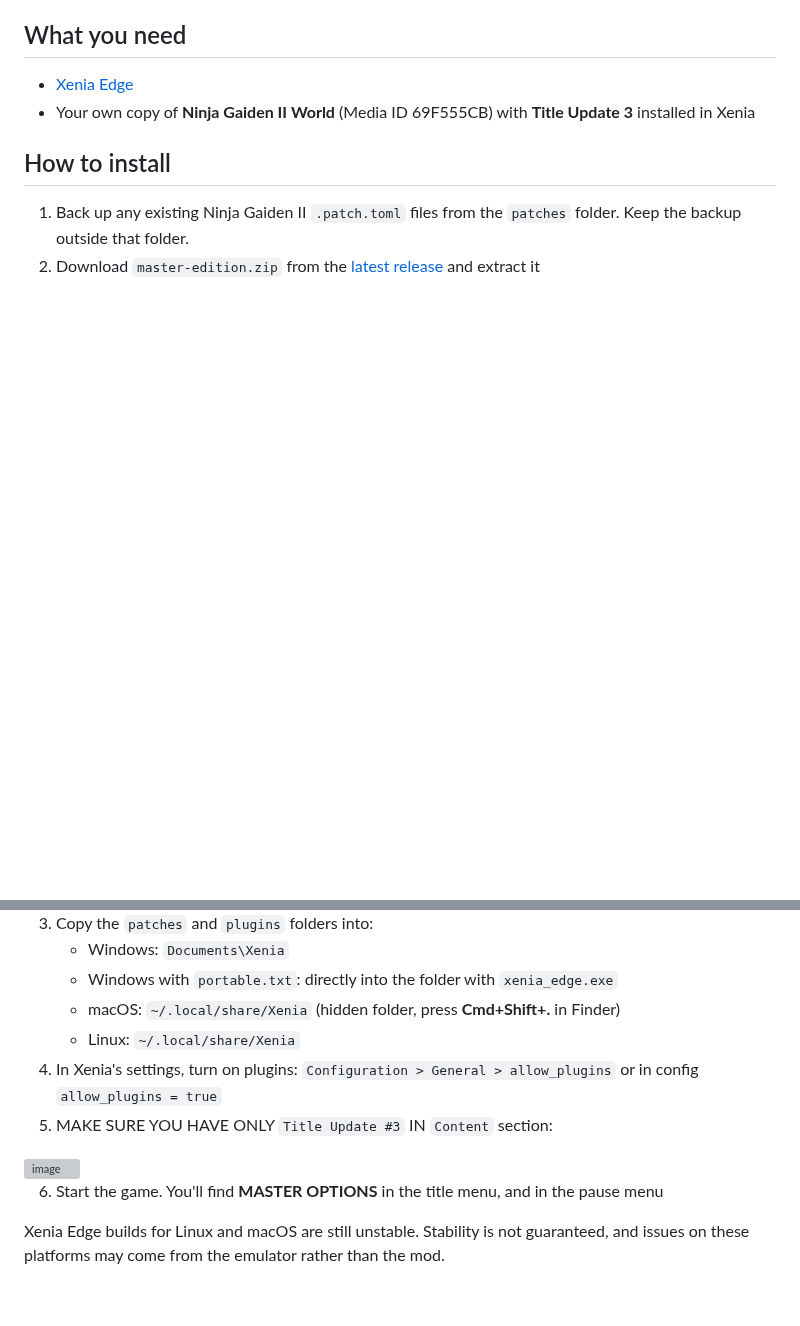
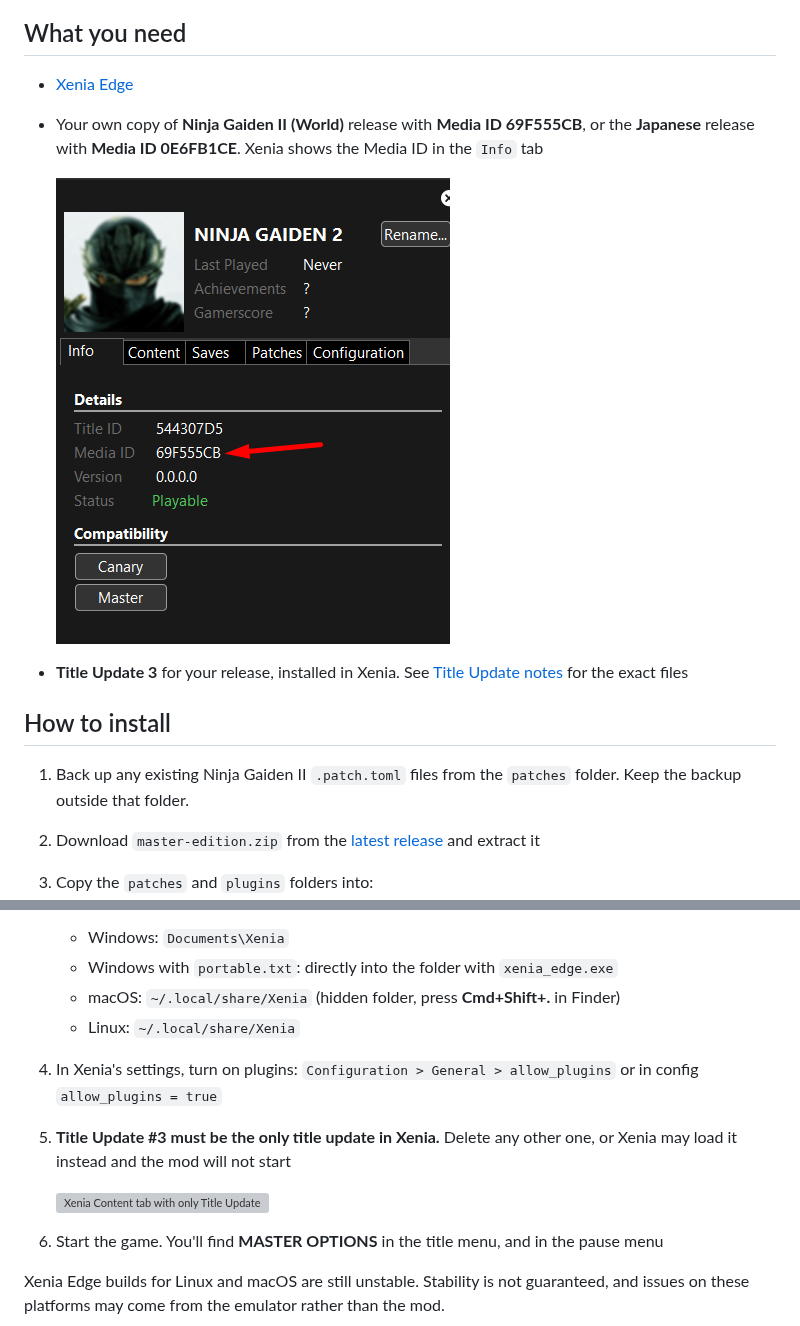
Before and after one commit to alicenotmech/ng2-master-edition, a Markdown page: README.md, 2 parts joined by grey strips. GitHub-like rendering; pictures changed too: images/xenia-media-id.png (added); blank space fills up the shorter version; grey boxes are pictures that could not be loaded.

```diff
--- a/README.md
+++ b/README.md
@@ -23,7 +23,13 @@ An enhancement mod with a bunch of features for the original **Ninja Gaiden II**
 ## What you need
 
 - [Xenia Edge](https://github.com/has207/xenia-edge)
-- Your own copy of **Ninja Gaiden II World** (Media ID 69F555CB) with **Title Update 3** installed in Xenia
+- Your own copy of **Ninja Gaiden II (World)** release with **Media ID 69F555CB**, or the **Japanese** release with
+  **Media ID 0E6FB1CE**. Xenia shows the Media ID in the `Info` tab
+
+  <img width="394" alt="Xenia Info tab showing Media ID 69F555CB" src="images/xenia-media-id.png" />
+
+- **Title Update 3** for your release, installed in Xenia. See [Title Update notes](#title-update-notes) for the
+  exact files
 
 ## How to install
 
@@ -35,8 +41,10 @@ An enhancement mod with a bunch of features for the original **Ninja Gaiden II**
    - macOS: `~/.local/share/Xenia` (hidden folder, press **Cmd+Shift+.** in Finder)
    - Linux: `~/.local/share/Xenia`
 4. In Xenia's settings, turn on plugins: `Configuration > General > allow_plugins` or in config `allow_plugins = true`
-5. MAKE SURE YOU HAVE ONLY `Title Update #3` IN `Content` section:
-<img width="838" height="644" alt="image" src="https://github.com/user-attachments/assets/f8b1b6c8-f92b-461f-85fc-38ccce9d07f8" />
+5. **Title Update #3 must be the only title update in Xenia.** Delete any other one, or Xenia may load it instead and
+   the mod will not start
+
+   <img width="560" alt="Xenia Content tab with only Title Update #3 installed" src="https://github.com/user-attachments/assets/f8b1b6c8-f92b-461f-85fc-38ccce9d07f8" />
 
 6. Start the game. You'll find **MASTER OPTIONS** in the title menu, and in the pause menu
 
```
Also changed, not shown: other parts of README.md (+15 -0 lines).
